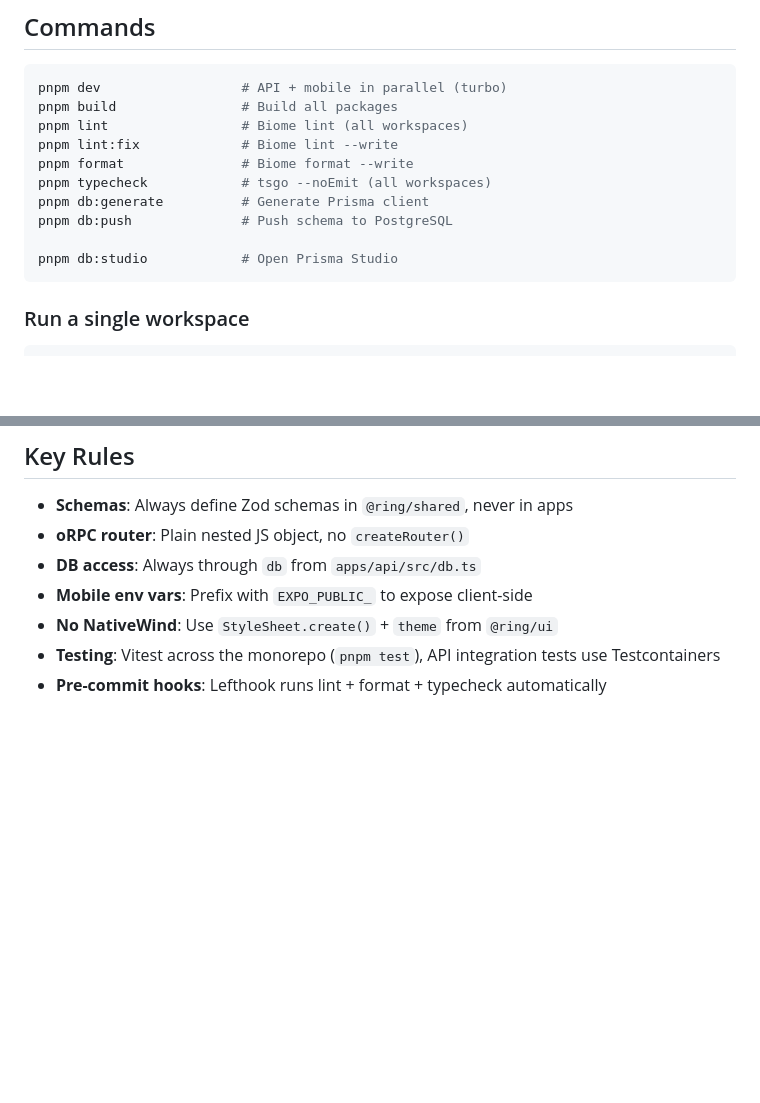
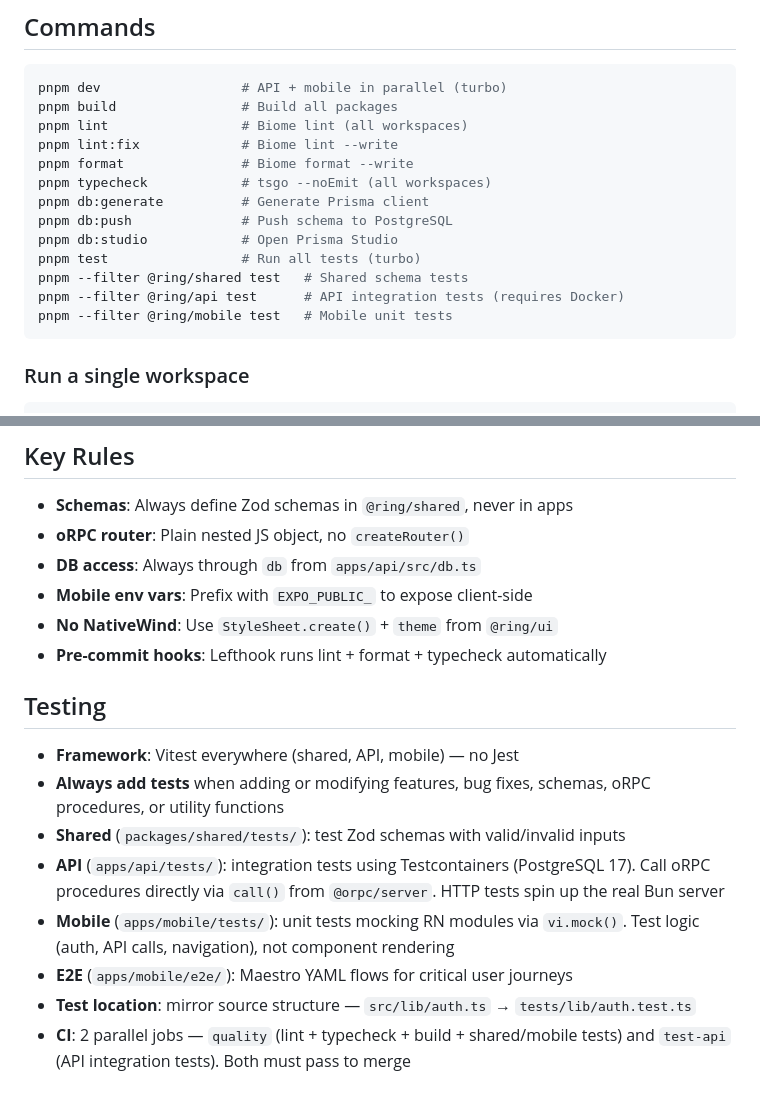
Before and after one commit to abarriel/ring, a Markdown page: AGENTS.md, 2 parts joined by grey strips. Rendered like a GitHub page; blank space fills up the shorter version.

Commit message:
docs: add testing section to AGENTS.md
Document testing conventions and the rule to always add tests
when adding or modifying features, schemas, or procedures.

````diff
--- a/AGENTS.md
+++ b/AGENTS.md
@@ -34,8 +34,11 @@ pnpm format               # Biome format --write
 pnpm typecheck            # tsgo --noEmit (all workspaces)
 pnpm db:generate          # Generate Prisma client
 pnpm db:push              # Push schema to PostgreSQL
-
 pnpm db:studio            # Open Prisma Studio
+pnpm test                 # Run all tests (turbo)
+pnpm --filter @ring/shared test   # Shared schema tests
+pnpm --filter @ring/api test      # API integration tests (requires Docker)
+pnpm --filter @ring/mobile test   # Mobile unit tests
 ```
 
 ### Run a single workspace
@@ -164,5 +167,15 @@ Use inline `type` keyword for type-only imports: `import type { User } from '@ri
 - **DB access**: Always through `db` from `apps/api/src/db.ts`
 - **Mobile env vars**: Prefix with `EXPO_PUBLIC_` to expose client-side
 - **No NativeWind**: Use `StyleSheet.create()` + `theme` from `@ring/ui`
-- **Testing**: Vitest across the monorepo (`pnpm test`), API integration tests use Testcontainers
 - **Pre-commit hooks**: Lefthook runs lint + format + typecheck automatically
+
+## Testing
+
+- **Framework**: Vitest everywhere (shared, API, mobile) — no Jest
+- **Always add tests** when adding or modifying features, bug fixes, schemas, oRPC procedures, or utility functions
+- **Shared** (`packages/shared/tests/`): test Zod schemas with valid/invalid inputs
+- **API** (`apps/api/tests/`): integration tests using Testcontainers (PostgreSQL 17). Call oRPC procedures directly via `call()` from `@orpc/server`. HTTP tests spin up the real Bun server
+- **Mobile** (`apps/mobile/tests/`): unit tests mocking RN modules via `vi.mock()`. Test logic (auth, API calls, navigation), not component rendering
+- **E2E** (`apps/mobile/e2e/`): Maestro YAML flows for critical user journeys
+- **Test location**: mirror source structure — `src/lib/auth.ts` → `tests/lib/auth.test.ts`
+- **CI**: 2 parallel jobs — `quality` (lint + typecheck + build + shared/mobile tests) and `test-api` (API integration tests). Both must pass to merge
````
